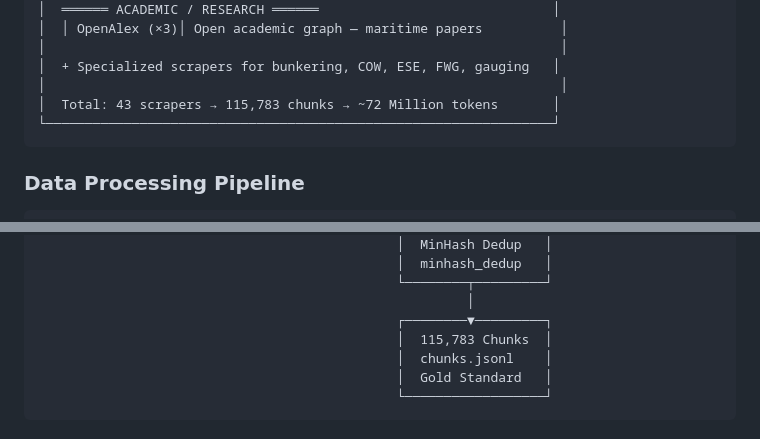
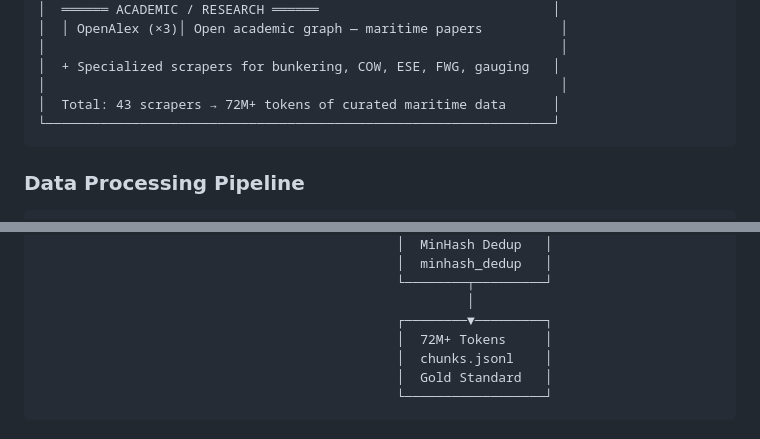
Before and after one commit to mohanganesh3/ship, a Markdown page: README.md, 2 parts joined by grey strips. Drawn GitHub-style.

````diff
--- a/README.md
+++ b/README.md
@@ -354,7 +354,7 @@ We did not use a single off-the-shelf dataset. Every piece of training data was
 │                                                                  │
 │  + Specialized scrapers for bunkering, COW, ESE, FWG, gauging   │
 │                                                                  │
-│  Total: 43 scrapers → 115,783 chunks → ~72 Million tokens       │
+│  Total: 43 scrapers → 72M+ tokens of curated maritime data      │
 └─────────────────────────────────────────────────────────────────┘
 ```
 
@@ -381,7 +381,7 @@ Raw Web Pages / PDFs
                                               └────────┬─────────┘
                                                        │
                                               ┌────────▼─────────┐
-                                              │  115,783 Chunks  │
+                                              │  72M+ Tokens     │
                                               │  chunks.jsonl    │
                                               │  Gold Standard   │
                                               └──────────────────┘
````
Also changed, not shown: other parts of README.md (+4 -4 lines).
